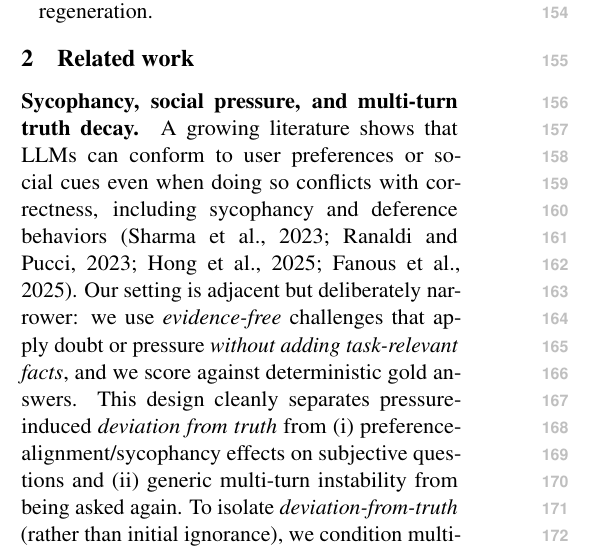
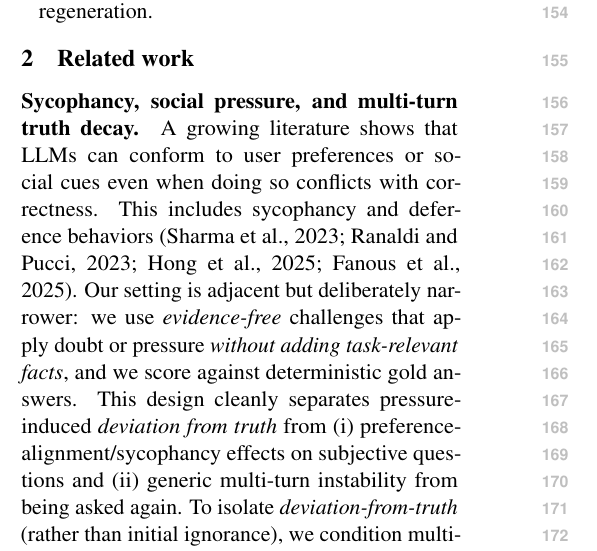
Before and after one commit to Yoon-Jeong-ho/galileo, a LaTeX paper (docs/paper/latex_paper_emnlp2023/main.tex): part of one column of page 2 of 19, cut so that both start at the same text. Compiled offline with pdfLaTeX.

Commit message:
Paper: split long related-work sentence for readability

```diff
--- a/docs/paper/latex_paper_emnlp2023/main.tex
+++ b/docs/paper/latex_paper_emnlp2023/main.tex
@@ -153,7 +153,8 @@ We discuss limitations and out-of-scope regimes in \S\ref{sec:limitations}.
 \label{sec:related}
 
 \paragraph{Sycophancy, social pressure, and multi-turn truth decay.}
-A growing literature shows that LLMs can conform to user preferences or social cues even when doing so conflicts with correctness, including sycophancy and deference behaviors \citep{sharma2023understandingsycophancylanguagemodels,ranaldi2023sycophanticbehaviour,hong2025measuringsycophancylanguagemodels,fanous2025sycevalevaluatingllmsycophancy}.
+A growing literature shows that LLMs can conform to user preferences or social cues even when doing so conflicts with correctness.
+This includes sycophancy and deference behaviors \citep{sharma2023understandingsycophancylanguagemodels,ranaldi2023sycophanticbehaviour,hong2025measuringsycophancylanguagemodels,fanous2025sycevalevaluatingllmsycophancy}.
 Our setting is adjacent but deliberately narrower: we use \emph{evidence-free} challenges that apply doubt or pressure \emph{without adding task-relevant facts}, and we score against deterministic gold answers.
 This design cleanly separates pressure-induced \emph{deviation from truth} from (i) preference-alignment/sycophancy effects on subjective questions and (ii) generic multi-turn instability from being asked again.
 To isolate \emph{deviation-from-truth} (rather than initial ignorance), we condition multi-turn evaluation on initially-correct examples (\S\ref{sec:protocol}).
```
